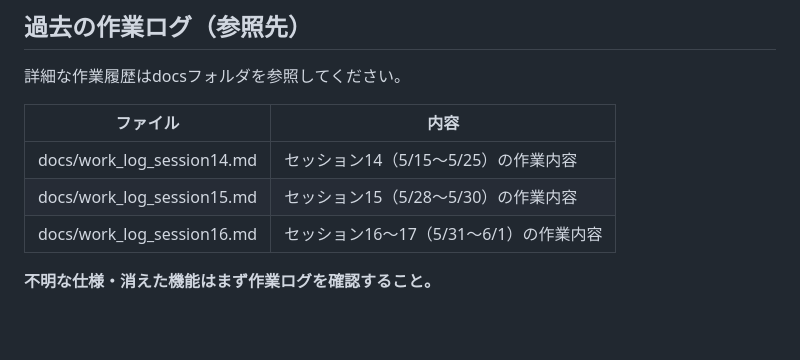
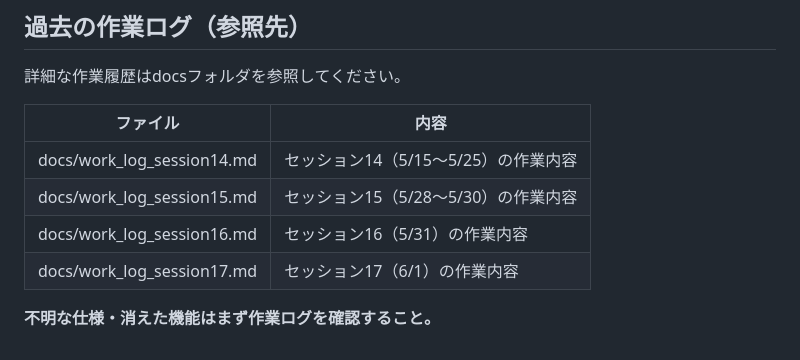
Before and after one commit to yoruniokiru77-cell/mens-este-app, a Markdown page: CLAUDE.md, the part around the change. Drawn GitHub-style; blank space fills up the shorter version.

Commit message:
docs: セッション17作業ログ追加・CLAUDE.md更新
Co-Authored-By: Claude Sonnet 4.6 <noreply@anthropic.com>

```diff
--- a/CLAUDE.md
+++ b/CLAUDE.md
@@ -352,6 +352,7 @@ Supabaseのスキーマ変更後は「API → Reload schema」でキャッシュ
 |---|---|
 | docs/work_log_session14.md | セッション14（5/15〜5/25）の作業内容 |
 | docs/work_log_session15.md | セッション15（5/28〜5/30）の作業内容 |
-| docs/work_log_session16.md | セッション16〜17（5/31〜6/1）の作業内容 |
+| docs/work_log_session16.md | セッション16（5/31）の作業内容 |
+| docs/work_log_session17.md | セッション17（6/1）の作業内容 |
 
 **不明な仕様・消えた機能はまず作業ログを確認すること。**
```
Also changed, not shown: docs/work_log_session17.md (added, +169 -0 lines).
